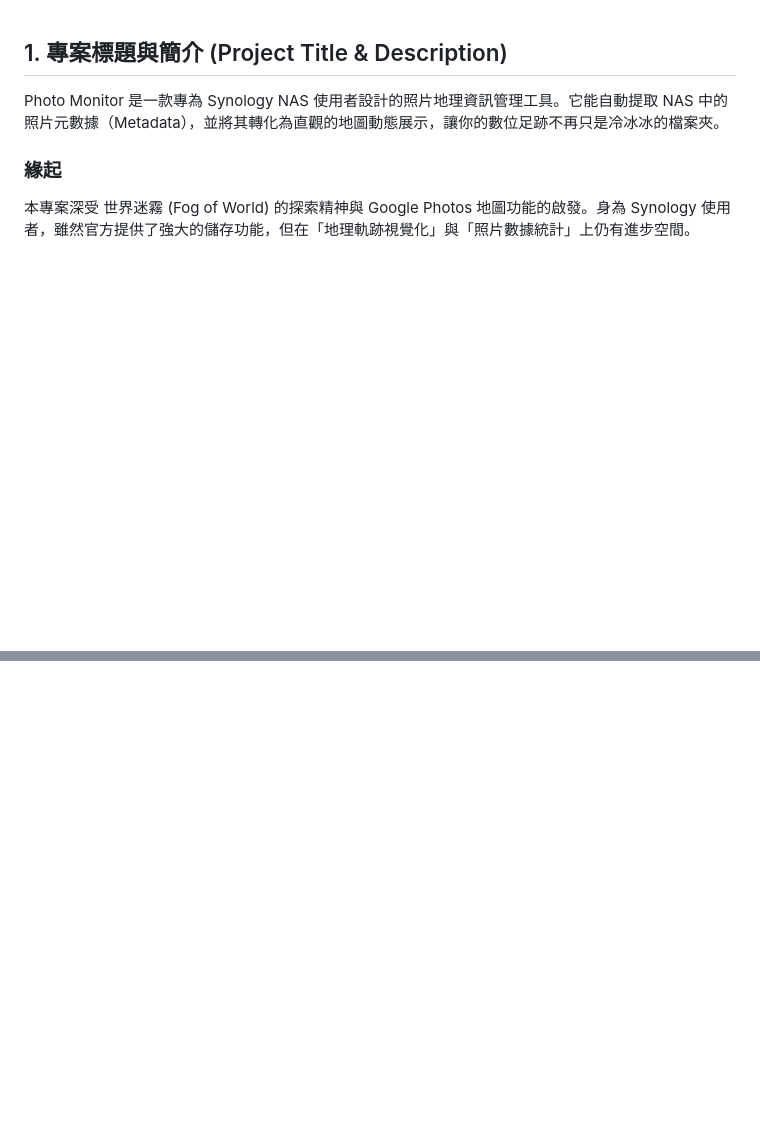
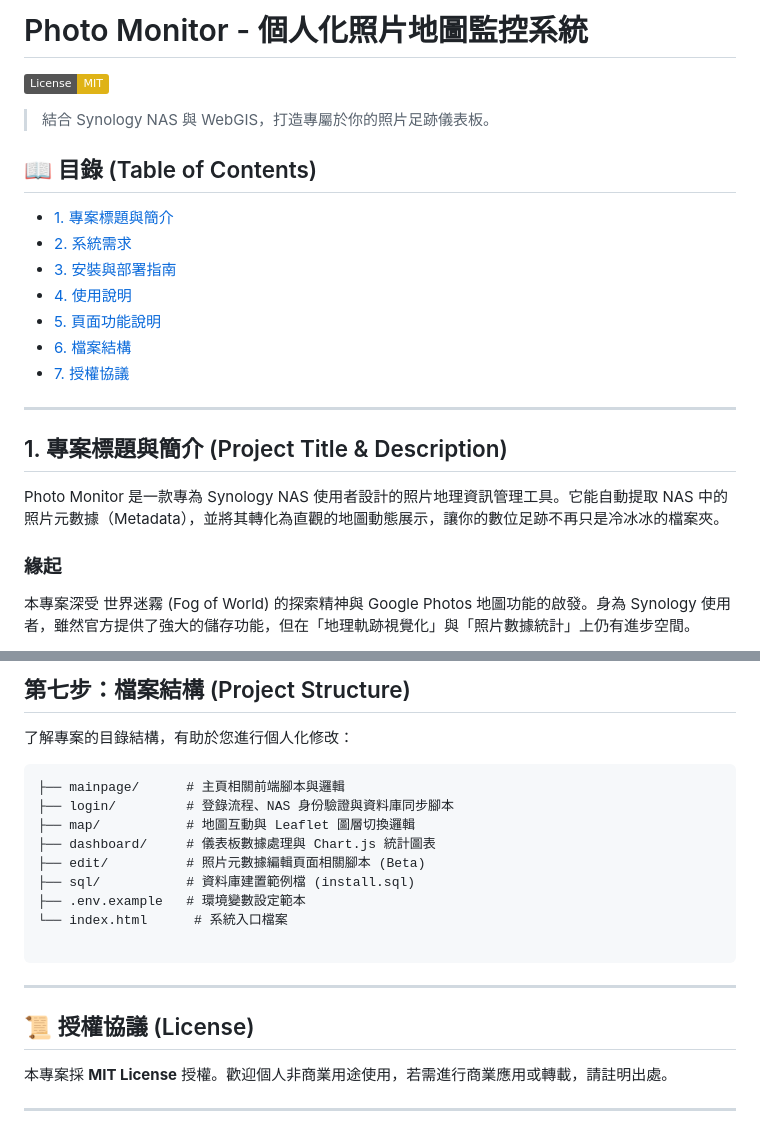
Before and after one commit to VictorChen1017/photo_monitor, a Markdown page: README.md, 2 parts joined by grey strips. GitHub-like rendering; badges without logos; blank space fills up the shorter version.

````diff
--- a/README.md
+++ b/README.md
@@ -1,3 +1,21 @@
+
+# Photo Monitor - 個人化照片地圖監控系統
+
+[![License: MIT](https://img.shields.io/badge/License-MIT-yellow.svg)](https://opensource.org/licenses/MIT)
+
+> 結合 Synology NAS 與 WebGIS，打造專屬於你的照片足跡儀表板。
+
+## 📖 目錄 (Table of Contents)
+* [1. 專案標題與簡介](#1-專案標題與簡介-project-title--description)
+* [2. 系統需求](#2系統需求-requirements)
+* [3. 安裝與部署指南](#3-安裝與部署指南-installation--setup)
+* [4. 使用說明](#第五步使用說明-usage)
+* [5. 頁面功能說明](#第六步頁面功能說明-features)
+* [6. 檔案結構](#第七步檔案結構-project-structure)
+* [7. 授權協議](#-授權協議-license)
+
+---
+
 ## 1. 專案標題與簡介 (Project Title & Description)
 
 Photo Monitor 是一款專為 Synology NAS 使用者設計的照片地理資訊管理工具。它能自動提取 NAS 中的照片元數據（Metadata），並將其轉化為直觀的地圖動態展示，讓你的數位足跡不再只是冷冰冰的檔案夾。
@@ -110,0 +188,23 @@ pip install requests
+## 第七步：檔案結構 (Project Structure)
+
+了解專案的目錄結構，有助於您進行個人化修改：
+
+```text
+├── mainpage/      # 主頁相關前端腳本與邏輯
+├── login/         # 登錄流程、NAS 身份驗證與資料庫同步腳本
+├── map/           # 地圖互動與 Leaflet 圖層切換邏輯
+├── dashboard/     # 儀表板數據處理與 Chart.js 統計圖表
+├── edit/          # 照片元數據編輯頁面相關腳本 (Beta)
+├── sql/           # 資料庫建置範例檔 (install.sql)
+├── .env.example   # 環境變數設定範本
+└── index.html      # 系統入口檔案
+
+```
+
+---
+
+## 📜 授權協議 (License)
+
+本專案採 **MIT License** 授權。歡迎個人非商業用途使用，若需進行商業應用或轉載，請註明出處。
+
+---
````
Also changed, not shown: other parts of README.md (+60 -1 lines).
